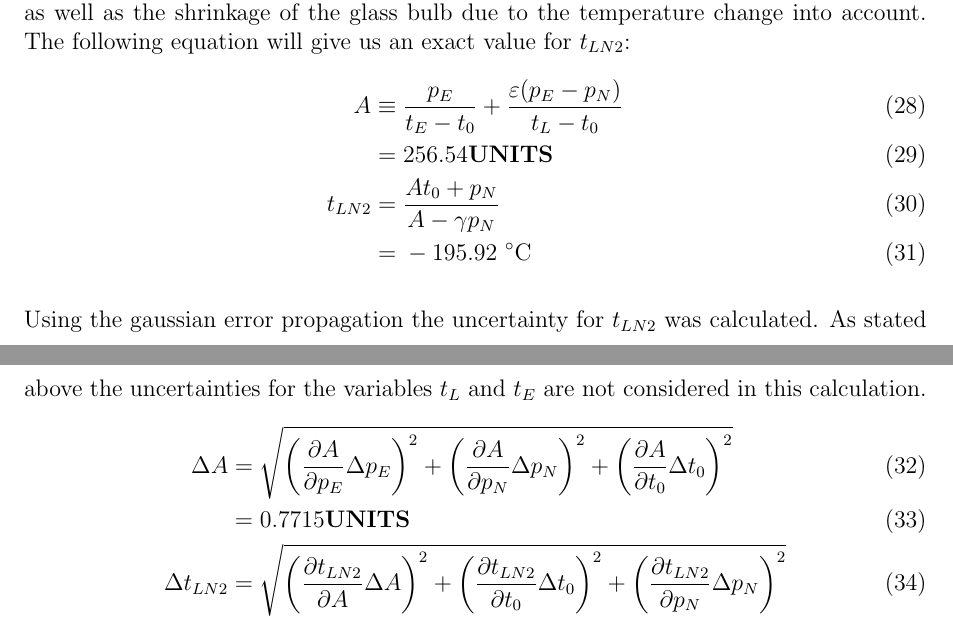
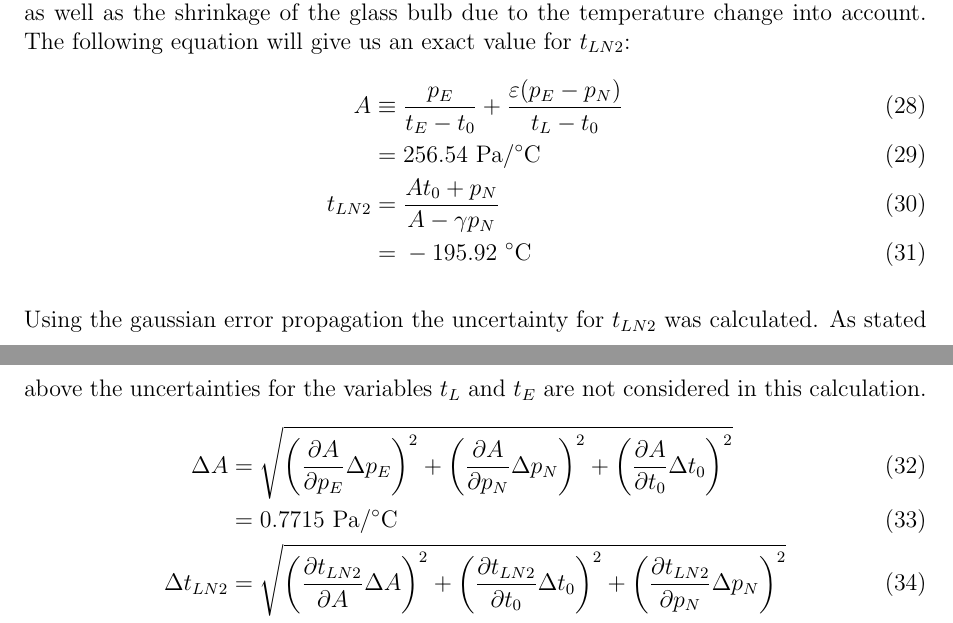
Before and after one commit to Noothless/Physik-Absolute-Zero, a LaTeX paper (report/270323_Noa-Sendlhofer_Christian-Leser_absolute-zero.tex, which reads report/src/3_results.tex): two parts of pages 7 and 8 of 8, joined at a grey line, cut so that both start at the same text. Compiled offline with pdfLaTeX.

Commit message:
calculations

```diff
--- a/report/src/3_results.tex
+++ b/report/src/3_results.tex
@@ -143,7 +143,7 @@
     The following equation will give us an exact value for $t_{LN2}$:
     \begin{align}
         A \equiv& \; \frac{p_E}{t_E - t_0} + \frac{\varepsilon(p_E - p_N)}{t_L - t_0}\\
-        =& \; 256.54 \textbf{UNITS}\\
+        =& \; 256.54~\si{\pascal/\celsius}\\
         t_{LN2} =& \; \frac{A t_0 + p_N}{A - \gamma p_N}\\
         =& \; -195.92~\si{\celsius} \label{val_tN}
     \end{align}
@@ -154,7 +154,7 @@
         \Delta A =& \; \sqrt{ \left(\frac{\partial A}{\partial p_E} \Delta p_E \right)^2 +
                             \left(\frac{\partial A}{\partial p_N} \Delta p_N \right)^2 +
                             \left(\frac{\partial A}{\partial t_0} \Delta t_0 \right)^2 }\\
-        =& \; 0.7715 \textbf{UNITS}\\
+        =& \; 0.7715~\si{\pascal/\celsius}\\
         \Delta t_{LN2} =& \; \sqrt{ \left(\frac{\partial t_{LN2}}{\partial A} \Delta A \right)^2 +
                                     \left(\frac{\partial t_{LN2}}{\partial t_0} \Delta t_0 \right)^2 +
                                     \left(\frac{\partial t_{LN2}}{\partial p_N} \Delta p_N \right)^2 }\\
```
Also changed, not shown: 4 other files.
